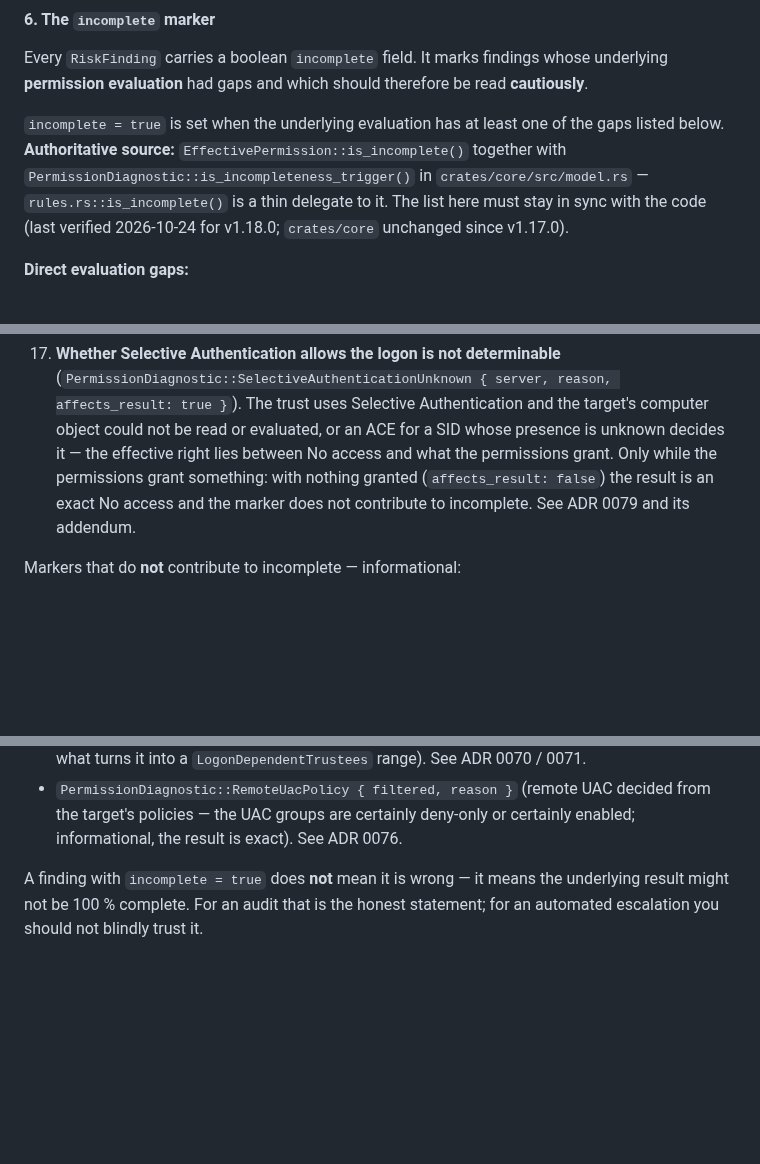
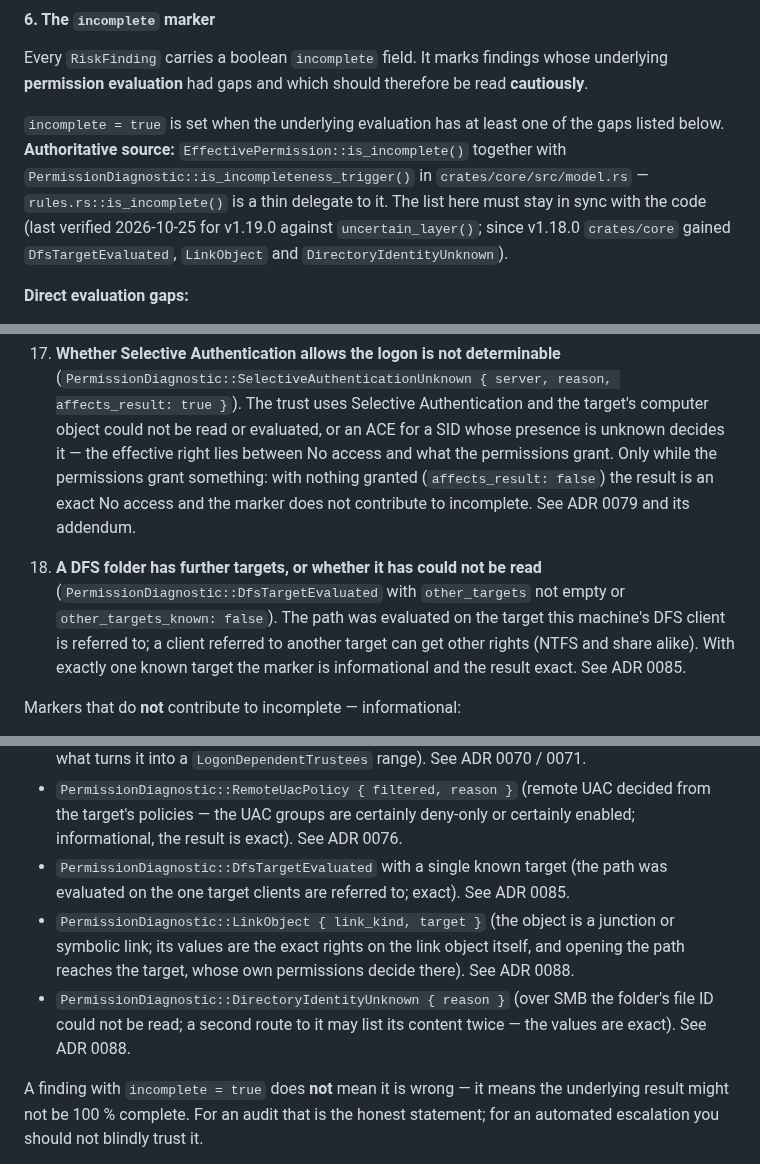
Before and after one commit to Birgerson/stars-ad-permission-analyzer, a Markdown page: docs/audit-criteria.md, 3 parts joined by grey strips. Drawn GitHub-style; blank space fills up the shorter version.

Commit message:
docs: audit criteria name the markers added since v1.18.0
DfsTargetEvaluated (an incompleteness trigger with further or unknown
targets, ADR 0085) was missing from the list; LinkObject and
DirectoryIdentityUnknown (ADR 0088) are informational. Checked against
uncertain_layer().

Co-Authored-By: Claude Opus 5.5 <noreply@anthropic.com>

```diff
--- a/docs/audit-criteria.md
+++ b/docs/audit-criteria.md
@@ -315,7 +315,7 @@ Stars classifies every finding into one of five levels (`adpa_core::model::RiskS
 
 Every `RiskFinding` carries a boolean `incomplete` field. It marks findings whose underlying **permission evaluation** had gaps and which should therefore be read **cautiously**.
 
-`incomplete = true` is set when the underlying evaluation has at least one of the gaps listed below. **Authoritative source:** `EffectivePermission::is_incomplete()` together with `PermissionDiagnostic::is_incompleteness_trigger()` in `crates/core/src/model.rs` — `rules.rs::is_incomplete()` is a thin delegate to it. The list here must stay in sync with the code (last verified 2026-10-24 for v1.18.0; `crates/core` unchanged since v1.17.0).
+`incomplete = true` is set when the underlying evaluation has at least one of the gaps listed below. **Authoritative source:** `EffectivePermission::is_incomplete()` together with `PermissionDiagnostic::is_incompleteness_trigger()` in `crates/core/src/model.rs` — `rules.rs::is_incomplete()` is a thin delegate to it. The list here must stay in sync with the code (last verified 2026-10-25 for v1.19.0 against `uncertain_layer()`; since v1.18.0 `crates/core` gained `DfsTargetEvaluated`, `LinkObject` and `DirectoryIdentityUnknown`).
 
 **Direct evaluation gaps:**
 
@@ -372,6 +372,9 @@ Every `RiskFinding` carries a boolean `incomplete` field. It marks findings whos
 17. **Whether Selective Authentication allows the logon is not determinable** (`PermissionDiagnostic::SelectiveAuthenticationUnknown { server, reason, affects_result: true }`).
     The trust uses Selective Authentication and the target's computer object could not be read or evaluated, or an ACE for a SID whose presence is unknown decides it — the effective right lies between No access and what the permissions grant. Only while the permissions grant something: with nothing granted (`affects_result: false`) the result is an exact No access and the marker does not contribute to incomplete. See ADR 0079 and its addendum.
 
+18. **A DFS folder has further targets, or whether it has could not be read** (`PermissionDiagnostic::DfsTargetEvaluated` with `other_targets` not empty or `other_targets_known: false`).
+    The path was evaluated on the target this machine's DFS client is referred to; a client referred to another target can get other rights (NTFS and share alike). With exactly one known target the marker is informational and the result exact. See ADR 0085.
+
 Markers that do **not** contribute to incomplete — informational:
 
 - `PermissionDiagnostic::IdentityDisabled` (account flagged disabled in AD via `userAccountControl`; ACL-theoretical rights are correct).
@@ -389,6 +392,9 @@ Markers that do **not** contribute to incomplete — informational:
 - `PermissionDiagnostic::GuestOrAnonymousToken { sids }` (the account is Guest or anonymous; Authenticated Users is absent from such a token — lab-measured; for anonymous, Everyone is bounded because `EveryoneIncludesAnonymous` is not read, and an applicable Everyone ACE is what turns the result into a `LogonDependentTrustees` range). See ADR 0072.
 - `PermissionDiagnostic::UacFilteredGroups { groups }` (the token holds groups User Account Control may filter; by itself the result stays exact — an applicable Allow ACE for one of them is what turns it into a `LogonDependentTrustees` range). See ADR 0070 / 0071.
 - `PermissionDiagnostic::RemoteUacPolicy { filtered, reason }` (remote UAC decided from the target's policies — the UAC groups are certainly deny-only or certainly enabled; informational, the result is exact). See ADR 0076.
+- `PermissionDiagnostic::DfsTargetEvaluated` with a single known target (the path was evaluated on the one target clients are referred to; exact). See ADR 0085.
+- `PermissionDiagnostic::LinkObject { link_kind, target }` (the object is a junction or symbolic link; its values are the exact rights on the link object itself, and opening the path reaches the target, whose own permissions decide there). See ADR 0088.
+- `PermissionDiagnostic::DirectoryIdentityUnknown { reason }` (over SMB the folder's file ID could not be read; a second route to it may list its content twice — the values are exact). See ADR 0088.
 
 A finding with `incomplete = true` does **not** mean it is wrong — it means the underlying result might not be 100 % complete. For an audit that is the honest statement; for an automated escalation you should not blindly trust it.
 
```
